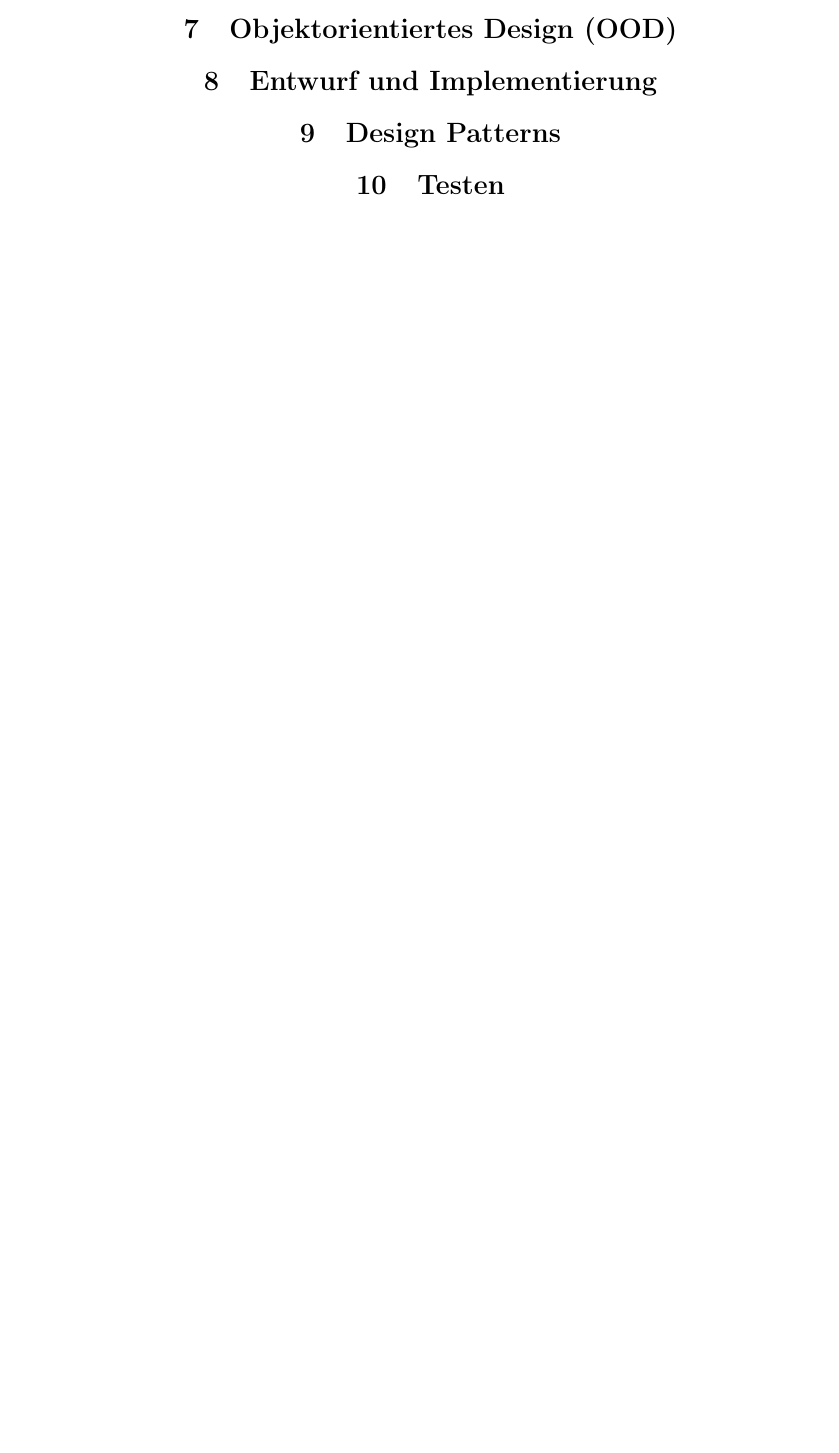
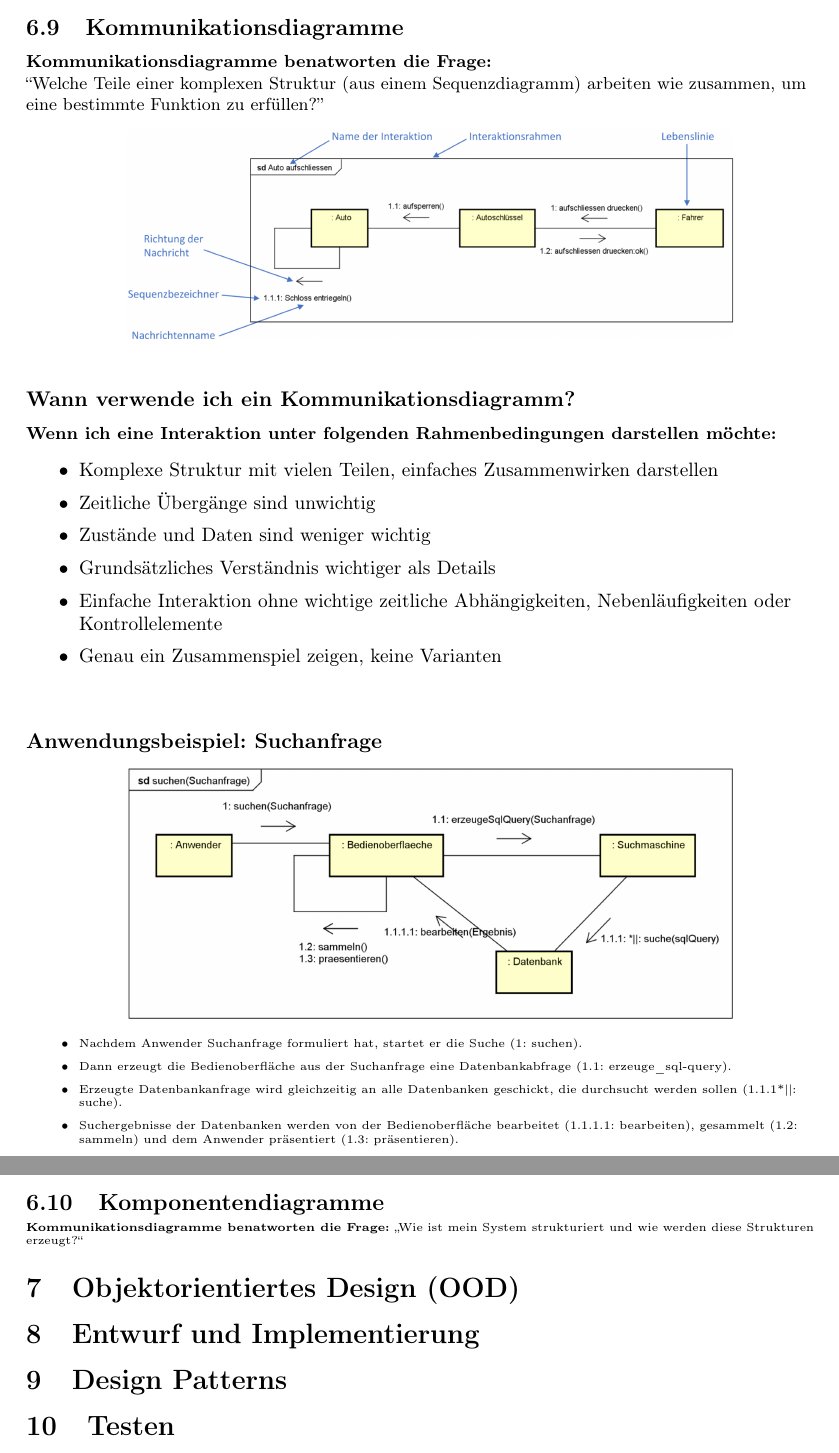
Before and after one commit to felixs274/SE-SoSe2024, a LaTeX document (Zusammenfassung.tex): part of page 32 of 32 before the commit and two parts of pages 33 and 34 of 34 after it, the two joined at a grey line, cut at the place of the change, the shorter picture padded with empty space. Compiled offline with pdfLaTeX.

Commit message:
Added Kommunikationsdiagramme

```diff
--- a/Zusammenfassung.tex
+++ b/Zusammenfassung.tex
@@ -1369,6 +1371,61 @@ $ \rightarrow $ \textbf{Welche Schritte} gehören zur Aufgabenerfüllung?
 \raggedright \subsubsection*{Von Use-Case zu Sequenzdiagramm}
 
 \centering \includegraphics[width=0.90\textwidth]{Sequenz-04.png}
+
+\newpage
+
+
+
+\raggedright \subsection{Kommunikationsdiagramme}
+
+\textbf{Kommunikationsdiagramme benatworten die Frage:} \\ “Welche Teile einer komplexen Struktur (aus einem Sequenzdiagramm) arbeiten wie zusammen, um eine bestimmte Funktion zu erfüllen?”
+
+\vspace{1em}
+
+\centering \includegraphics[width=0.75\textwidth]{Kommunikation-00.png}
+
+\vspace{1em}
+
+\raggedright \subsubsection*{Wann verwende ich ein Kommunikationsdiagramm?}
+
+\textbf{Wenn ich eine Interaktion unter folgenden Rahmenbedingungen darstellen möchte:}
+
+\small
+\begin{itemize}
+    \item Komplexe Struktur mit vielen Teilen, einfaches Zusammenwirken darstellen
+    \item Zeitliche Übergänge sind unwichtig
+    \item Zustände und Daten sind weniger wichtig
+    \item Grundsätzliches Verständnis wichtiger als Details
+    \item Einfache Interaktion ohne wichtige zeitliche Abhängigkeiten, Nebenläufigkeiten oder Kontrollelemente
+    \item Genau ein Zusammenspiel zeigen, keine Varianten
+\end{itemize}
+
+\vspace{1em}
+
+\raggedright \subsubsection*{Anwendungsbeispiel: Suchanfrage}
+
+\centering \includegraphics[width=0.75\textwidth]{Kommunikation-01.png}
+
+\tiny
+\begin{itemize}
+    \item Nachdem Anwender Suchanfrage formuliert hat, startet er die Suche (1: suchen).
+    \item Dann erzeugt die Bedienoberfläche aus der Suchanfrage eine Datenbankabfrage (1.1: erzeuge\_sql-query).
+    \item Erzeugte Datenbankanfrage wird gleichzeitig an alle Datenbanken geschickt, die durchsucht werden sollen (1.1.1*||: suche).
+    \item Suchergebnisse der Datenbanken werden von der Bedienoberfläche bearbeitet (1.1.1.1: bearbeiten), gesammelt (1.2: sammeln) und dem Anwender präsentiert (1.3: präsentieren).
+\end{itemize}
+
+
+\newpage
+
+
+
+\raggedright \subsection{Komponentendiagramme}
+
+
+
+\textbf{Kommunikationsdiagramme benatworten die Frage:} „Wie ist mein System strukturiert und wie werden diese Strukturen erzeugt?“
+
+
 
 
 \section{Objektorientiertes Design (OOD)} % --- Objektorientiertes Design (OOD) ------------------------------------------------------------------------------------
```
Also changed, not shown: Images/Kommunikation-00.png (added), Images/Kommunikation-01.png (added), Zusammenfassung.tex (4 more changed lines).
